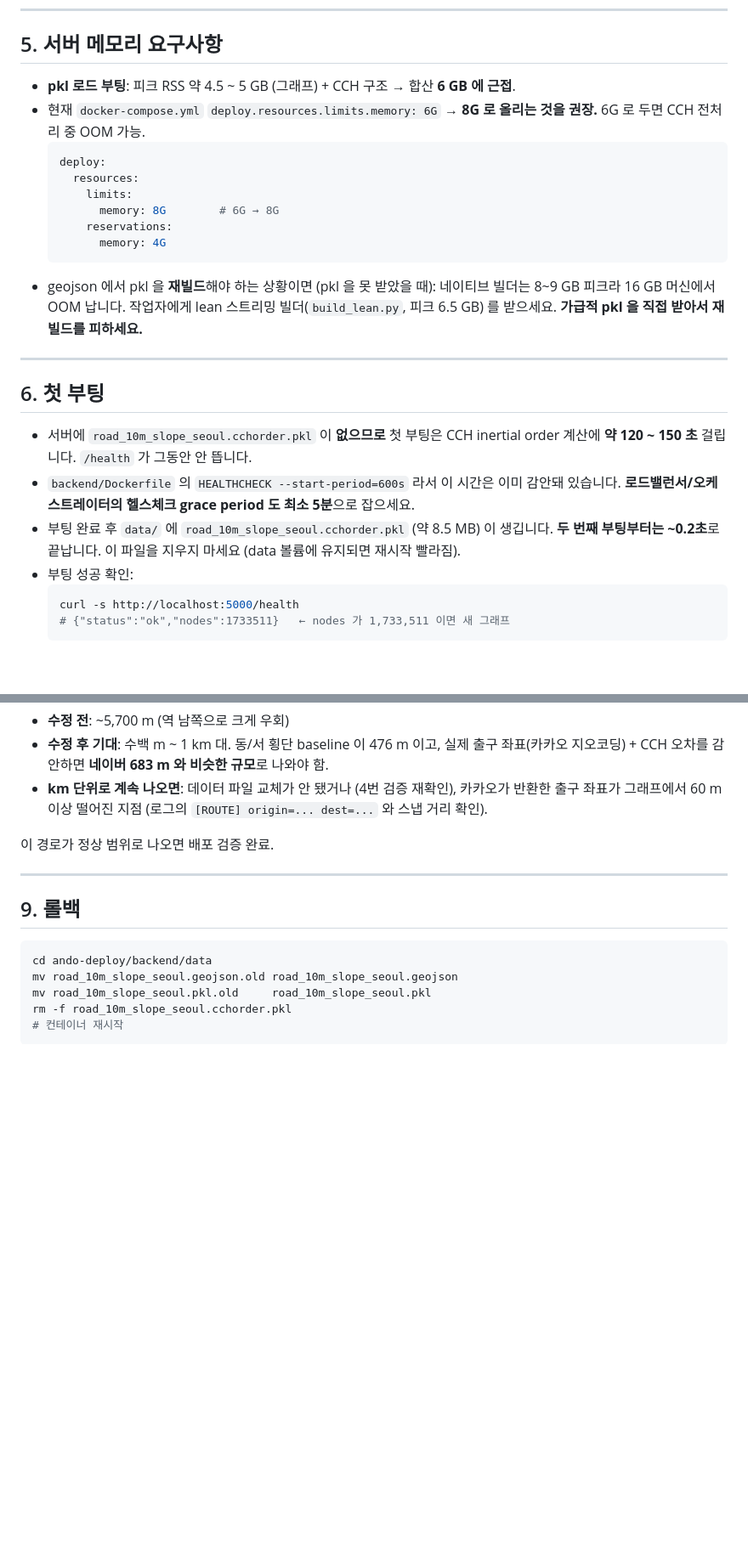
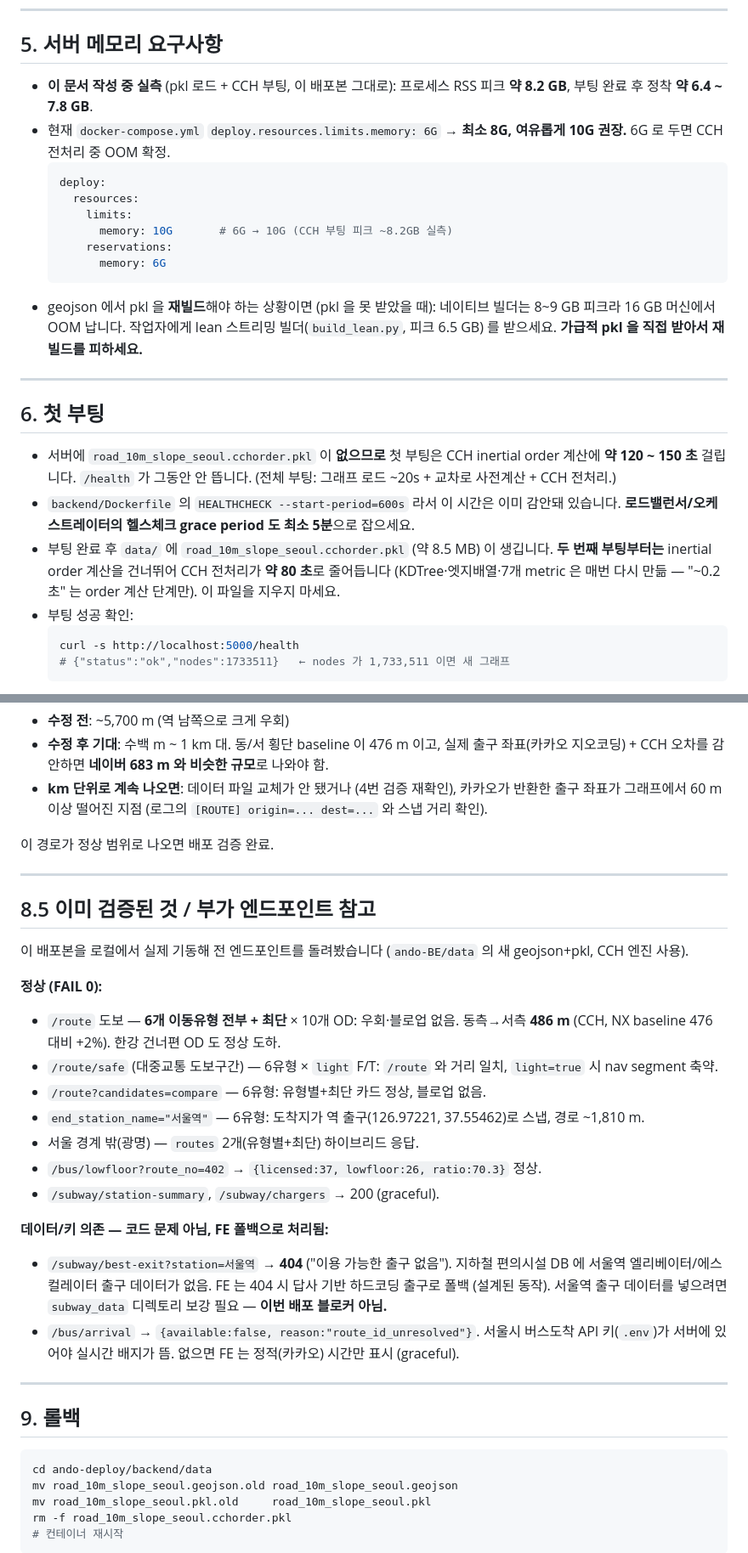
Before and after one commit to AndoSafetyRoute/ando-deploy, a Markdown page: DEPLOY_v8.md, 2 parts joined by grey strips. Shown at 85% size. Drawn GitHub-style; blank space fills up the shorter version.

Commit message:
docs(v8): 인수인계 문서 갱신 — 전 엔드포인트 검증 결과 + 실측 메모리·부팅시간
- 로컬 기동 후 /route(6유형+최단)·/route/safe·compare·역출구스냅·하이브리드
  전수 검증 FAIL=0 (§8.5 추가). 동측→서측 486m(CCH).
- CCH 부팅 피크 RSS ~8.2GB 실측 → compose 메모리 6G→10G 로 상향 권장 명시.
- 2회차 부팅 CCH ~80s (order 캐시로 inertial 단계만 스킵) 로 정정.
- /route 데코레이터 버그 + python-multipart 누락을 §0 에 명시
  (같은 버그가 deploy-v2 / release_v7 에도 있음 표기).
- /subway/best-exit 서울역 404 = 데이터 없음(FE 폴백), 블로커 아님.

Co-Authored-By: Claude Sonnet 5 <noreply@anthropic.com>
Claude-Session: https://claude.ai/code/session_01CqPQiYTgHAxBHEuqc2p5gS

````diff
--- a/DEPLOY_v8.md
+++ b/DEPLOY_v8.md
@@ -114,15 +121,15 @@ EOF
 
 ## 5. 서버 메모리 요구사항
 
-- **pkl 로드 부팅**: 피크 RSS 약 4.5 ~ 5 GB (그래프) + CCH 구조 → 합산 **6 GB 에 근접**.
-- 현재 `docker-compose.yml` `deploy.resources.limits.memory: 6G` → **8G 로 올리는 것을 권장.** 6G 로 두면 CCH 전처리 중 OOM 가능.
+- **이 문서 작성 중 실측** (pkl 로드 + CCH 부팅, 이 배포본 그대로): 프로세스 RSS 피크 **약 8.2 GB**, 부팅 완료 후 정착 **약 6.4 ~ 7.8 GB**.
+- 현재 `docker-compose.yml` `deploy.resources.limits.memory: 6G` → **최소 8G, 여유롭게 10G 권장.** 6G 로 두면 CCH 전처리 중 OOM 확정.
   ```yaml
   deploy:
     resources:
       limits:
-        memory: 8G        # 6G → 8G
+        memory: 10G       # 6G → 10G (CCH 부팅 피크 ~8.2GB 실측)
       reservations:
-        memory: 4G
+        memory: 6G
   ```
 - geojson 에서 pkl 을 **재빌드**해야 하는 상황이면 (pkl 을 못 받았을 때): 네이티브 빌더는 8~9 GB 피크라 16 GB 머신에서 OOM 납니다. 작업자에게 lean 스트리밍 빌더(`build_lean.py`, 피크 6.5 GB) 를 받으세요. **가급적 pkl 을 직접 받아서 재빌드를 피하세요.**
 
@@ -130,9 +137,9 @@ EOF
 
 ## 6. 첫 부팅
 
-- 서버에 `road_10m_slope_seoul.cchorder.pkl` 이 **없으므로** 첫 부팅은 CCH inertial order 계산에 **약 120 ~ 150 초** 걸립니다. `/health` 가 그동안 안 뜹니다.
+- 서버에 `road_10m_slope_seoul.cchorder.pkl` 이 **없으므로** 첫 부팅은 CCH inertial order 계산에 **약 120 ~ 150 초** 걸립니다. `/health` 가 그동안 안 뜹니다. (전체 부팅: 그래프 로드 ~20s + 교차로 사전계산 + CCH 전처리.)
 - `backend/Dockerfile` 의 `HEALTHCHECK --start-period=600s` 라서 이 시간은 이미 감안돼 있습니다. **로드밸런서/오케스트레이터의 헬스체크 grace period 도 최소 5분**으로 잡으세요.
-- 부팅 완료 후 `data/` 에 `road_10m_slope_seoul.cchorder.pkl` (약 8.5 MB) 이 생깁니다. **두 번째 부팅부터는 ~0.2초**로 끝납니다. 이 파일을 지우지 마세요 (data 볼륨에 유지되면 재시작 빨라짐).
+- 부팅 완료 후 `data/` 에 `road_10m_slope_seoul.cchorder.pkl` (약 8.5 MB) 이 생깁니다. **두 번째 부팅부터는** inertial order 계산을 건너뛰어 CCH 전처리가 **약 80 초**로 줄어듭니다 (KDTree·엣지배열·7개 metric 은 매번 다시 만듦 — "~0.2초" 는 order 계산 단계만). 이 파일을 지우지 마세요.
 - 부팅 성공 확인:
   ```bash
   curl -s http://localhost:5000/health
@@ -194,6 +201,25 @@ curl -s -XPOST $BASE/route -H 'Content-Type: application/json' -d \
 
 ---
 
+## 8.5 이미 검증된 것 / 부가 엔드포인트 참고
+
+이 배포본을 로컬에서 실제 기동해 전 엔드포인트를 돌려봤습니다 (`ando-BE/data` 의 새 geojson+pkl, CCH 엔진 사용).
+
+**정상 (FAIL 0):**
+- `/route` 도보 — **6개 이동유형 전부 + 최단** × 10개 OD: 우회·블로업 없음. 동측→서측 **486 m** (CCH, NX baseline 476 대비 +2%). 한강 건너편 OD 도 정상 도하.
+- `/route/safe` (대중교통 도보구간) — 6유형 × `light` F/T: `/route` 와 거리 일치, `light=true` 시 nav segment 축약.
+- `/route?candidates=compare` — 6유형: 유형별+최단 카드 정상, 블로업 없음.
+- `end_station_name="서울역"` — 6유형: 도착지가 역 출구(126.97221, 37.55462)로 스냅, 경로 ~1,810 m.
+- 서울 경계 밖(광명) — `routes` 2개(유형별+최단) 하이브리드 응답.
+- `/bus/lowfloor?route_no=402` → `{licensed:37, lowfloor:26, ratio:70.3}` 정상.
+- `/subway/station-summary`, `/subway/chargers` → 200 (graceful).
+
+**데이터/키 의존 — 코드 문제 아님, FE 폴백으로 처리됨:**
+- `/subway/best-exit?station=서울역` → **404** ("이용 가능한 출구 없음"). 지하철 편의시설 DB 에 서울역 엘리베이터/에스컬레이터 출구 데이터가 없음. FE 는 404 시 답사 기반 하드코딩 출구로 폴백 (설계된 동작). 서울역 출구 데이터를 넣으려면 `subway_data` 디렉토리 보강 필요 — **이번 배포 블로커 아님.**
+- `/bus/arrival` → `{available:false, reason:"route_id_unresolved"}`. 서울시 버스도착 API 키(`.env`)가 서버에 있어야 실시간 배지가 뜸. 없으면 FE 는 정적(카카오) 시간만 표시 (graceful).
+
+---
+
 ## 9. 롤백
 
 ```bash
````
Also changed, not shown: other parts of DEPLOY_v8.md (+10 -3 lines).
